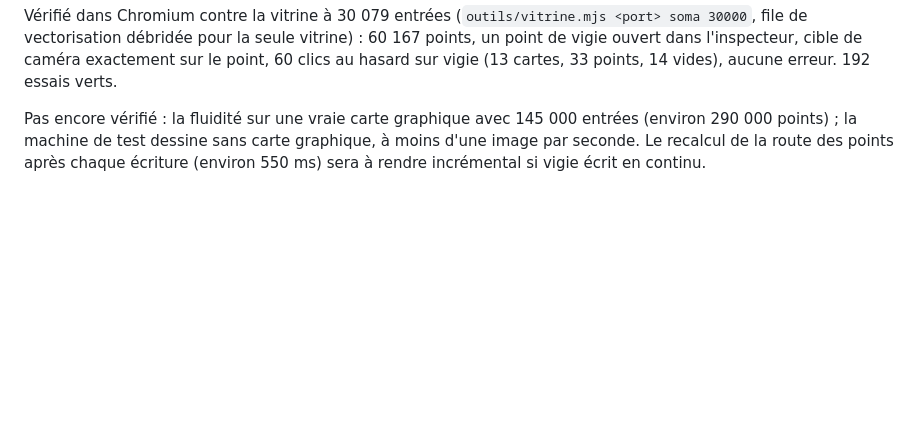
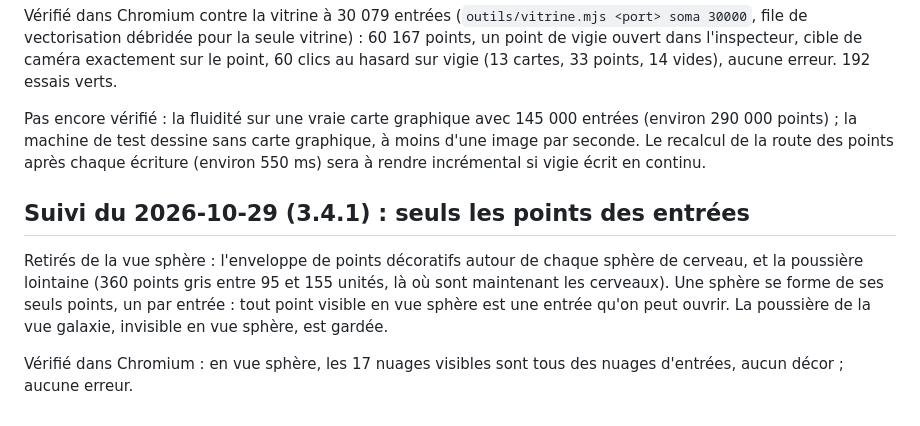
Before and after one commit to codexX64/Synapse, a Markdown page: NO-VIBE.md, the part around the change. Drawn GitHub-style; blank space fills up the shorter version.

Commit message:
relevés : seuls les points des entrées

```diff
--- a/NO-VIBE.md
+++ b/NO-VIBE.md
@@ -197,3 +197,8 @@ Défaut de la 3.0 corrigé : `/healthz` restait sur `"hierarchie":"reprise"` pou
 Vérifié dans Chromium contre la vitrine à 30 079 entrées (`outils/vitrine.mjs <port> soma 30000`, file de vectorisation débridée pour la seule vitrine) : 60 167 points, un point de vigie ouvert dans l'inspecteur, cible de caméra exactement sur le point, 60 clics au hasard sur vigie (13 cartes, 33 points, 14 vides), aucune erreur. 192 essais verts.
 
 Pas encore vérifié : la fluidité sur une vraie carte graphique avec 145 000 entrées (environ 290 000 points) ; la machine de test dessine sans carte graphique, à moins d'une image par seconde. Le recalcul de la route des points après chaque écriture (environ 550 ms) sera à rendre incrémental si vigie écrit en continu.
+
+## Suivi du 2026-10-29 (3.4.1) : seuls les points des entrées
+Retirés de la vue sphère : l'enveloppe de points décoratifs autour de chaque sphère de cerveau, et la poussière lointaine (360 points gris entre 95 et 155 unités, là où sont maintenant les cerveaux). Une sphère se forme de ses seuls points, un par entrée : tout point visible en vue sphère est une entrée qu'on peut ouvrir. La poussière de la vue galaxie, invisible en vue sphère, est gardée.
+
+Vérifié dans Chromium : en vue sphère, les 17 nuages visibles sont tous des nuages d'entrées, aucun décor ; aucune erreur.
```
